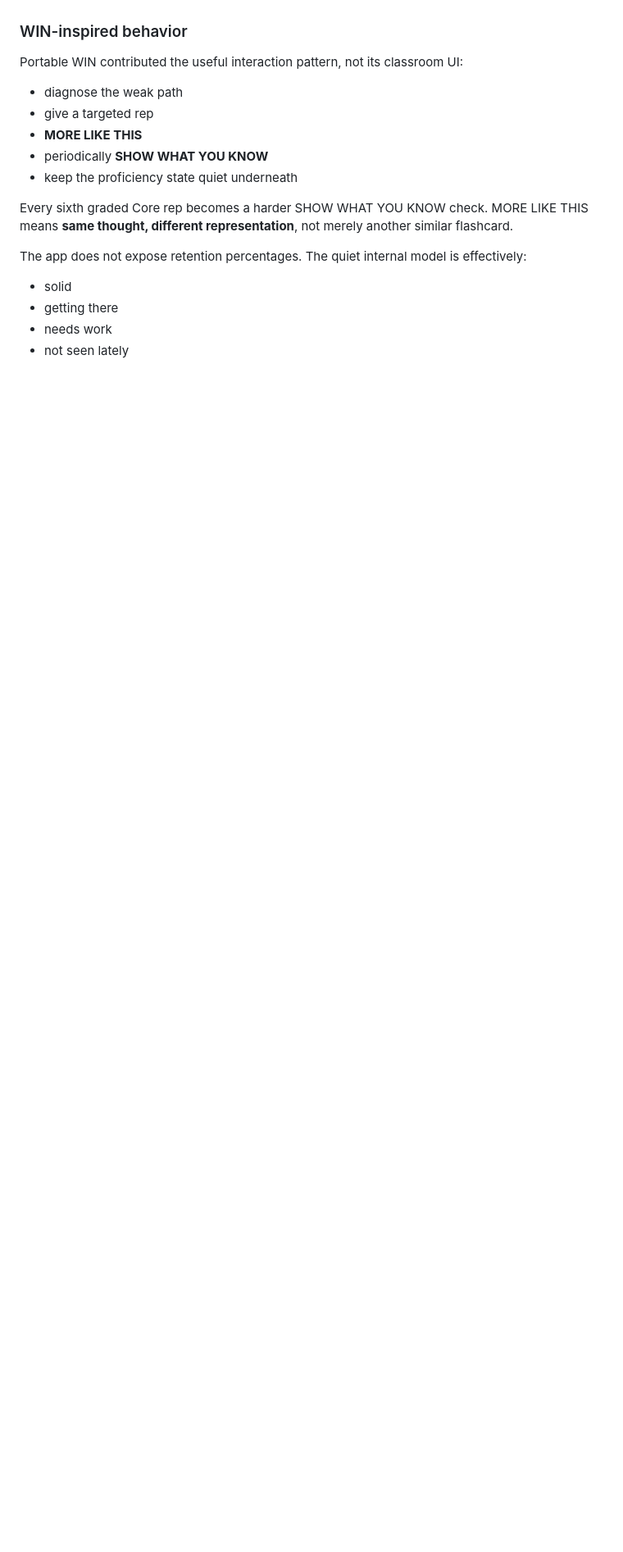
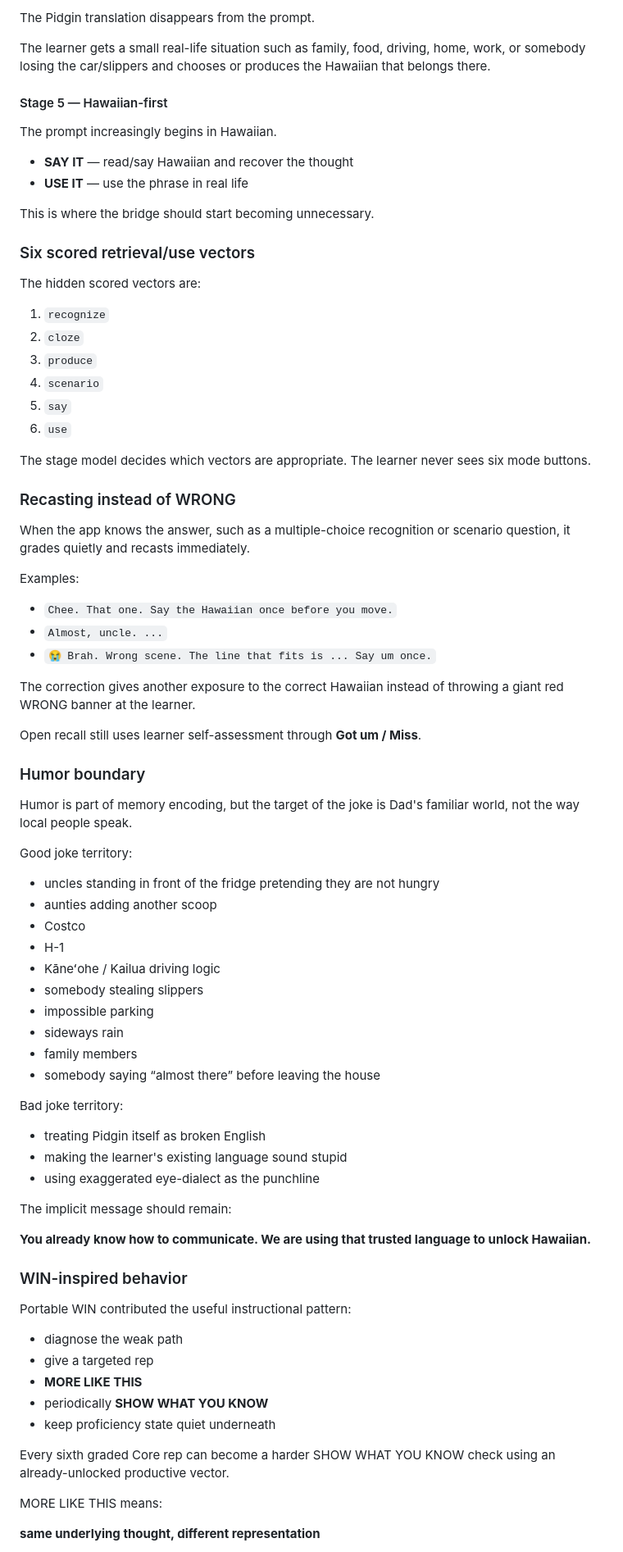
Before and after one commit to Paiea/Projects, a Markdown page: pidgin-olelo/PROJECT_STATE.md, the part around one of its changes. Shown at 82% size. GitHub-like rendering; blank space fills up the shorter version.

```diff
--- a/pidgin-olelo/PROJECT_STATE.md
+++ b/pidgin-olelo/PROJECT_STATE.md
@@ -49,20 +73,83 @@ Trustworthy human audio is still missing, so an audio/hearing vector is intentio
+The Pidgin translation disappears from the prompt.
+
+The learner gets a small real-life situation such as family, food, driving, home, work, or somebody losing the car/slippers and chooses or produces the Hawaiian that belongs there.
+
+#### Stage 5 — Hawaiian-first
+
+The prompt increasingly begins in Hawaiian.
+
+- **SAY IT** — read/say Hawaiian and recover the thought
+- **USE IT** — use the phrase in real life
+
+This is where the bridge should start becoming unnecessary.
+
+### Six scored retrieval/use vectors
+
+The hidden scored vectors are:
+
+1. `recognize`
+2. `cloze`
+3. `produce`
+4. `scenario`
+5. `say`
+6. `use`
+
+The stage model decides which vectors are appropriate. The learner never sees six mode buttons.
+
+### Recasting instead of WRONG
+
+When the app knows the answer, such as a multiple-choice recognition or scenario question, it grades quietly and recasts immediately.
+
+Examples:
+
+- `Chee. That one. Say the Hawaiian once before you move.`
+- `Almost, uncle. ...`
+- `😭 Brah. Wrong scene. The line that fits is ... Say um once.`
+
+The correction gives another exposure to the correct Hawaiian instead of throwing a giant red WRONG banner at the learner.
+
+Open recall still uses learner self-assessment through **Got um / Miss**.
+
+### Humor boundary
+
+Humor is part of memory encoding, but the target of the joke is Dad's familiar world, not the way local people speak.
+
+Good joke territory:
+
+- uncles standing in front of the fridge pretending they are not hungry
+- aunties adding another scoop
+- Costco
+- H-1
+- Kāneʻohe / Kailua driving logic
+- somebody stealing slippers
+- impossible parking
+- sideways rain
+- family members
+- somebody saying “almost there” before leaving the house
+
+Bad joke territory:
+
+- treating Pidgin itself as broken English
+- making the learner's existing language sound stupid
+- using exaggerated eye-dialect as the punchline
+
+The implicit message should remain:
+
+**You already know how to communicate. We are using that trusted language to unlock Hawaiian.**
 
 ### WIN-inspired behavior
 
-Portable WIN contributed the useful interaction pattern, not its classroom UI:
+Portable WIN contributed the useful instructional pattern:
 
 - diagnose the weak path
 - give a targeted rep
 - **MORE LIKE THIS**
 - periodically **SHOW WHAT YOU KNOW**
-- keep the proficiency state quiet underneath
+- keep proficiency state quiet underneath
 
-Every sixth graded Core rep becomes a harder SHOW WHAT YOU KNOW check. MORE LIKE THIS means **same thought, different representation**, not merely another similar flashcard.
+Every sixth graded Core rep can become a harder SHOW WHAT YOU KNOW check using an already-unlocked productive vector.
 
-The app does not expose retention percentages. The quiet internal model is effectively:
+MORE LIKE THIS means:
 
-- solid
-- getting there
-- needs work
-- not seen lately
+**same underlying thought, different representation**
 
```
Also changed, not shown: other parts of pidgin-olelo/PROJECT_STATE.md (+102 -65 lines).
